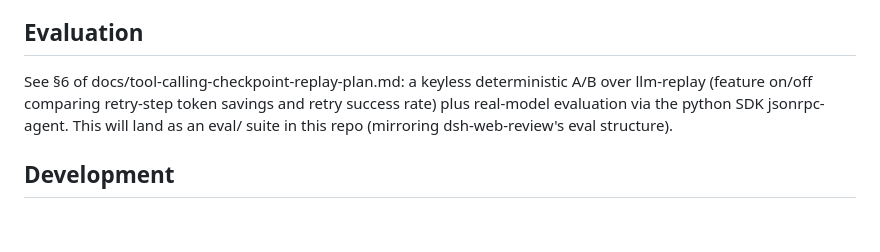
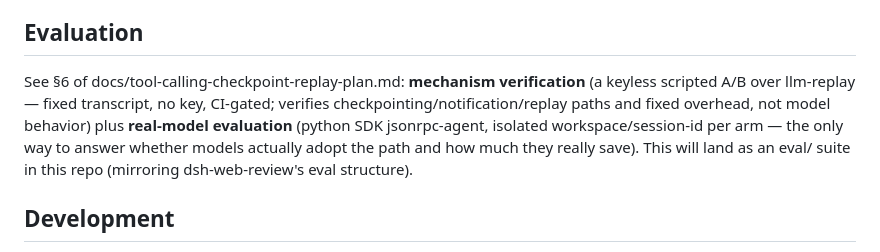
Before and after one commit to CanglongCl/dsh-tool-retry, a Markdown page: README_en.md, the part around the change. Drawn GitHub-style; blank space fills up the shorter version.

Commit message:
docs: reclassify llm-replay A/B as mechanism verification (scripted, phase-4 nature), not model evaluation; real-model run is the only true eval

```diff
--- a/README_en.md
+++ b/README_en.md
@@ -81,7 +81,7 @@ Signature { previous_ordinal?, call_id?, old_string, new_string, replace_all }
 
 ## Evaluation
 
-See §6 of docs/tool-calling-checkpoint-replay-plan.md: a keyless deterministic A/B over llm-replay (feature on/off comparing retry-step token savings and retry success rate) plus real-model evaluation via the python SDK jsonrpc-agent. This will land as an eval/ suite in this repo (mirroring dsh-web-review's eval structure).
+See §6 of docs/tool-calling-checkpoint-replay-plan.md: **mechanism verification** (a keyless scripted A/B over llm-replay — fixed transcript, no key, CI-gated; verifies checkpointing/notification/replay paths and fixed overhead, not model behavior) plus **real-model evaluation** (python SDK jsonrpc-agent, isolated workspace/session-id per arm — the only way to answer whether models actually adopt the path and how much they really save). This will land as an eval/ suite in this repo (mirroring dsh-web-review's eval structure).
 
 ## Development
 
```
Also changed, not shown: README.md (+1 -1 lines), docs/tool-calling-checkpoint-replay-plan.md (+7 -3 lines).
